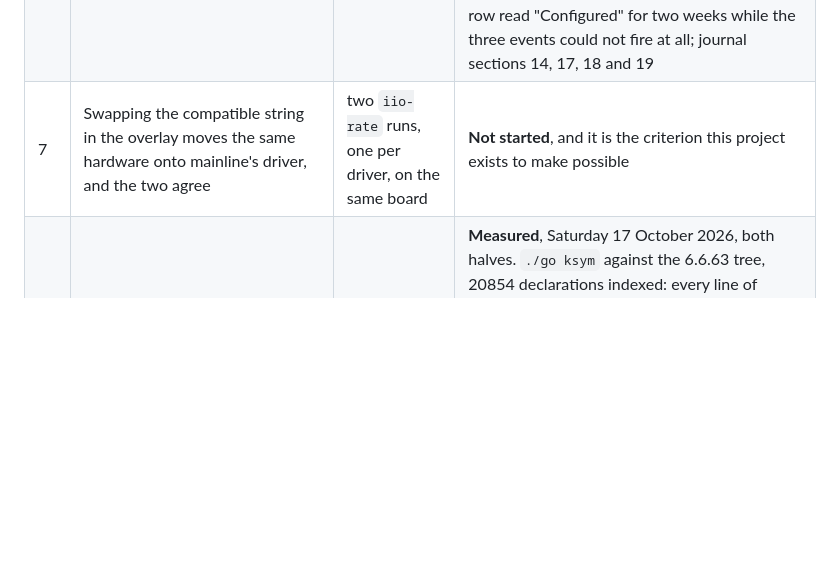
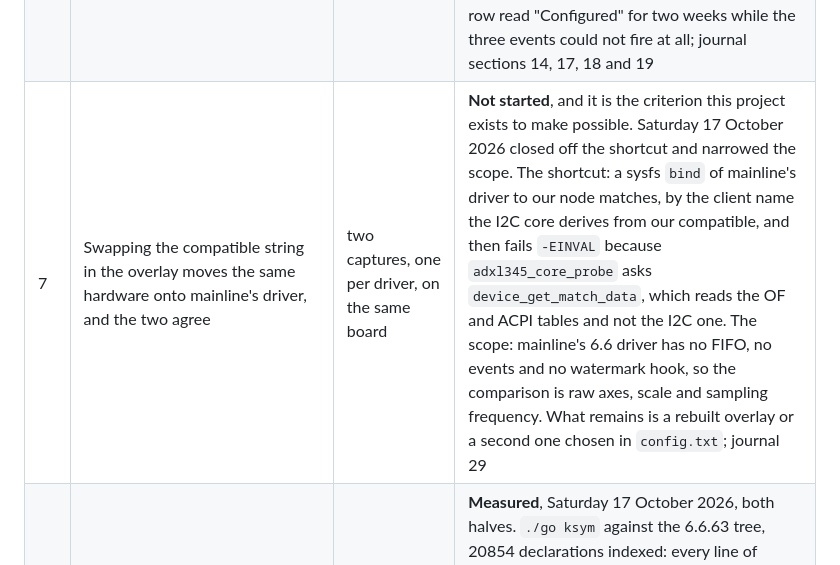
Before and after one commit to ambrosiobing/embedded-linux, a Markdown page: projects/05-iio-adxl345/README.md, the part around the change. GitHub-like rendering; blank space fills up the shorter version.

```diff
--- a/projects/05-iio-adxl345/README.md
+++ b/projects/05-iio-adxl345/README.md
@@ -129,7 +129,7 @@ means a board did.
 | 4 | The output data rate can be set and read back through `in_accel_sampling_frequency` | write 100, read 100, and the same for 3200 | **Measured**, Friday 9 October 2026: `100.000000` and `3200.000000` read back. This row used to name the file `sampling_frequency`, which does not exist: the channel declares the rate shared by type, so the attribute carries the `in_accel_` prefix, as mainline's does |
 | 5 | A triggered buffer fills from the part's own FIFO on a watermark interrupt, and `iio-decode` turns it into CSV without knowing what the part is | a capture with `iio-rate`, decoded by Project 10's tool | **Measured**, Friday 9 October 2026, `INT1` on GPIO23 level high: `iio-rate fifo bench-adxl345 100 24` gave 960 samples in 10 s and 40 interrupts, 4.00 per second against 4.17 expected; watermark 8 gave 120 interrupts, 12.00 against 12.50; timestamp spread 1.7 ms and 0.96 ms once the driver spread each batch back from the interrupt. Journal sections 13 and 14  **And a figure nobody had taken, Saturday 17 October 2026:** every capture of this path has been made through `iio-rate`, which writes `buffer/watermark` first, so the default was never measured. It is 1, because the IIO core initialises the buffer's watermark to 1 and overwrites what probe put there. Measured: 96.7 interrupts a second against 4.0 with 24 written, a factor of 24.2 on a 32 sample FIFO. `docs/evidence/fifo-watermark-2026-10-17.md` |
 | 6 | Single tap, double tap and free fall arrive as IIO events rather than as an invention of this driver | `iio-events` output while the board is tapped | **Measured**, Friday 16 October 2026, twice. The second run is the one to read: with the registers put right and only single tap armed, 33 events in 20 seconds, in `docs/evidence/events-singletap-2026-10-16.csv`. The first run, `events-2026-10-16.csv`, carried two double taps and a free fall and was taken with the interrupt polarity inverted. This row read "Configured" for two weeks while the three events could not fire at all; journal sections 14, 17, 18 and 19 |
-| 7 | Swapping the compatible string in the overlay moves the same hardware onto mainline's driver, and the two agree | two `iio-rate` runs, one per driver, on the same board | **Not started**, and it is the criterion this project exists to make possible |
+| 7 | Swapping the compatible string in the overlay moves the same hardware onto mainline's driver, and the two agree | two captures, one per driver, on the same board | **Not started**, and it is the criterion this project exists to make possible. Saturday 17 October 2026 closed off the shortcut and narrowed the scope. The shortcut: a sysfs `bind` of mainline's driver to our node matches, by the client name the I2C core derives from our compatible, and then fails `-EINVAL` because `adxl345_core_probe` asks `device_get_match_data`, which reads the OF and ACPI tables and not the I2C one. The scope: mainline's 6.6 driver has no FIFO, no events and no watermark hook, so the comparison is raw axes, scale and sampling frequency. What remains is a rebuilt overlay or a second one chosen in `config.txt`; journal 29 |
 | 8 | Every symbol in the fragment is real, and every one reaches the built `.config` | `./go ksym -f adxl345` before, `./go kconfig -f adxl345` after | **Measured**, Saturday 17 October 2026, both halves. `./go ksym` against the 6.6.63 tree, 20854 declarations indexed: every line of `bench.cfg` and `adxl345.cfg` names a symbol that exists, and three are promptless rather than the one this project had thought about. `./go kconfig` then read the `.config` the build wrote at 07:44 and found every option of both fragments present. `CONFIG_REGMAP_I2C=y` and `CONFIG_REGMAP_SPI=y`, so the two predictions are true in this image and are now evidence rather than reasoning; `CONFIG_ADXL345=m` beside the two bus modules; `CONFIG_INPUT_ADXL34X` off, which is what keeps those two satisfiable; and `CONFIG_IIO_TRIGGER=y`, which is the one kernel symbol row 11's triggered path needs |
 | 11 | A trigger drives the buffer: one scan per trigger through `/dev/iio:device0`, which is the middle of the three paths `docs/DESIGN.md` compares | a capture whose scans carry timestamps the core took, spaced by the trigger and not by arithmetic | **Measured**, Saturday 17 October 2026, on the first card to carry this driver: five scans fired one second apart came back 1.015137, 1.015712, 1.015848 and 1.015909 seconds apart, each timestamped when its trigger fired. x -10, y 54, z 241 counts, a magnitude of 247.1 against the 246.5 the same board read through sysfs on Friday 9 October 2026. `docs/evidence/triggered-2026-10-17.md`. A sysfs trigger rather than an hrtimer one, because this image sets `BENCH_ADXL345_KERNEL` and not `BENCH_IIO_KERNEL`, so it has no `CONFIG_IIO_HRTIMER_TRIGGER`; a trigger faster than the part's output rate is therefore still unmeasured |
 
```
Also changed, not shown: projects/05-iio-adxl345/JOURNAL.md (+81 -0 lines), 1 other file.
